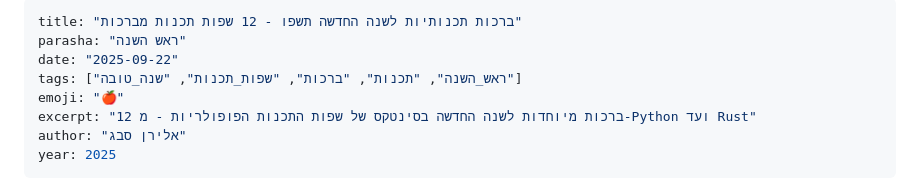
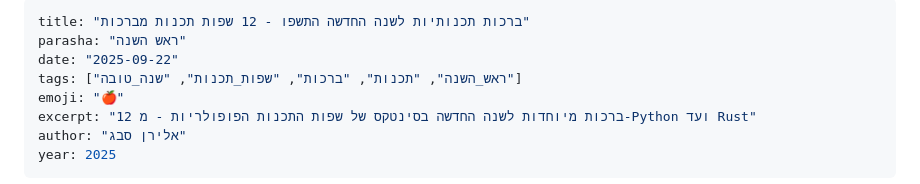
Before and after one commit to Eliran79/parasha_of_the_week, a Markdown page: content/parasha_rosh_hashana_2025.md, the part around the change. Rendered like a GitHub page.

Commit message:
Rosh Hashana 2025-fix markdown 2

```diff
--- a/content/parasha_rosh_hashana_2025.md
+++ b/content/parasha_rosh_hashana_2025.md
@@ -1,5 +1,5 @@
 ---
-title: "ברכות תכנותיות לשנה החדשה תשפו - 12 שפות תכנות מברכות"
+title: "ברכות תכנותיות לשנה החדשה התשפו - 12 שפות תכנות מברכות"
 parasha: "ראש השנה"
 date: "2025-09-22"
 tags: ["ראש_השנה", "תכנות", "ברכות", "שפות_תכנות", "שנה_טובה"]
```
